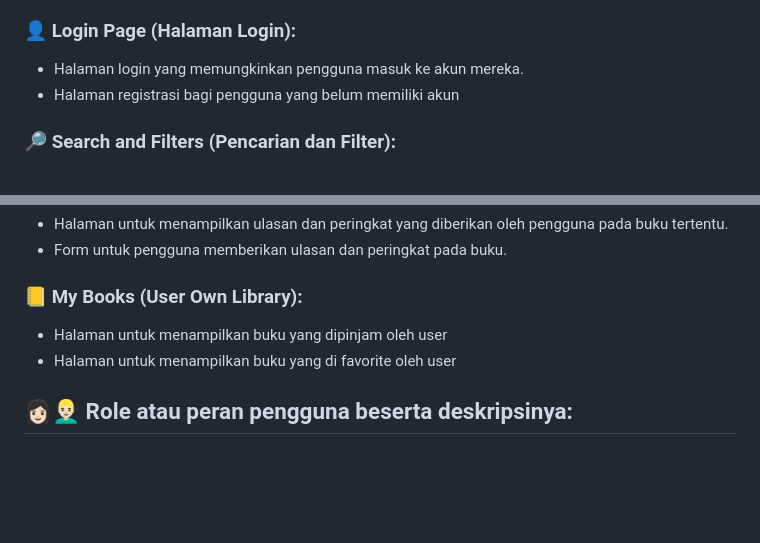
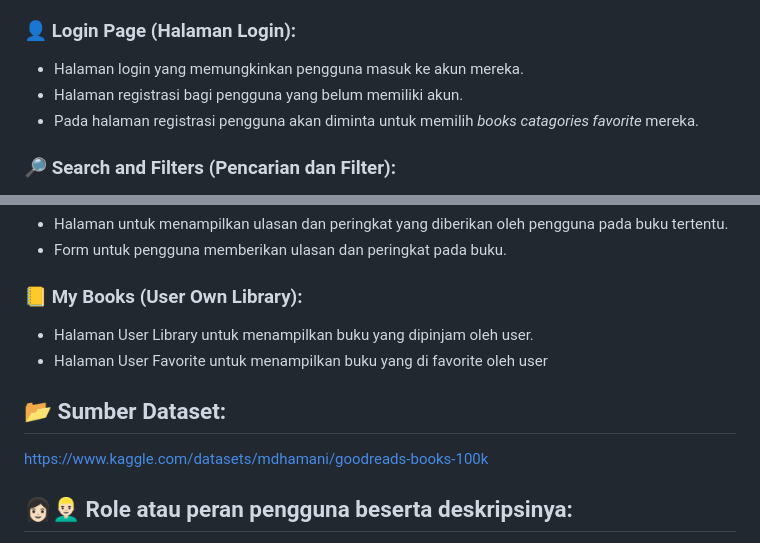
Before and after one commit to PBP-A10/TenfoldLit, a Markdown page: README.md, 2 parts joined by grey strips. Rendered like a GitHub page; blank space fills up the shorter version.

```diff
--- a/README.md
+++ b/README.md
@@ -21,7 +21,8 @@ Berikut ini beberapa fitur yang disediakan pada situs TenFoldIt:
 
 ### 👤 Login Page (Halaman Login):
 * Halaman login yang memungkinkan pengguna masuk ke akun mereka.
-* Halaman registrasi bagi pengguna yang belum memiliki akun
+* Halaman registrasi bagi pengguna yang belum memiliki akun.
+* Pada halaman registrasi pengguna akan diminta untuk memilih _books catagories favorite_ mereka.
 
 ### 🔎 Search and Filters (Pencarian dan Filter):
 * Halaman pencarian yang menampilkan hasil pencarian buku berdasarkan kata kunci, judul, penulis, atau kategori.
@@ -39,8 +40,11 @@ Berikut ini beberapa fitur yang disediakan pada situs TenFoldIt:
 * Form untuk pengguna memberikan ulasan dan peringkat pada buku.
 
 ### 📒 My Books (User Own Library):
-* Halaman untuk menampilkan buku yang dipinjam oleh user
-* Halaman untuk menampilkan buku yang di favorite oleh user
+* Halaman User Library untuk menampilkan buku yang dipinjam oleh user.
+* Halaman User Favorite untuk menampilkan buku yang di favorite oleh user
+
+## 📂 Sumber Dataset:
+https://www.kaggle.com/datasets/mdhamani/goodreads-books-100k
 
 ## 👩🏻👱🏻‍♂️ Role atau peran pengguna beserta deskripsinya:
 * Admin
```
